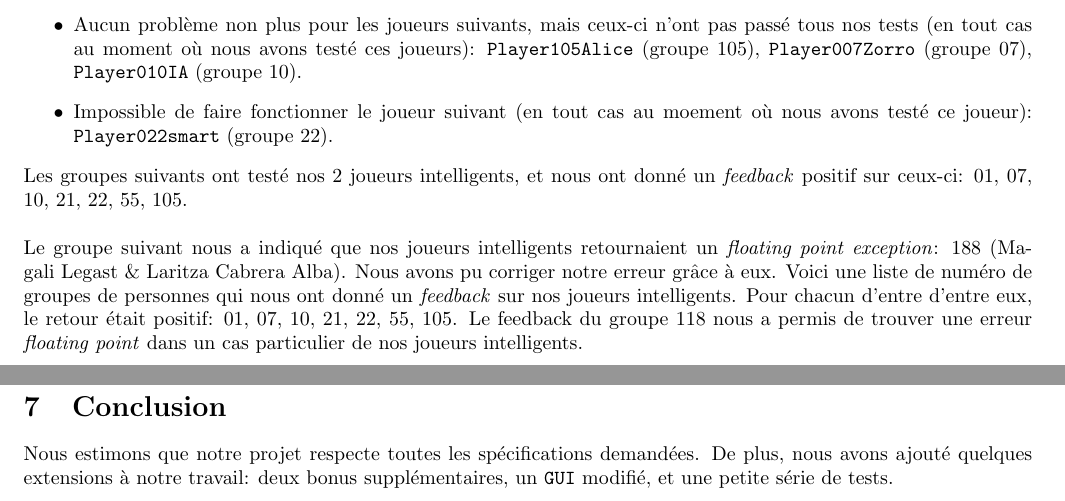
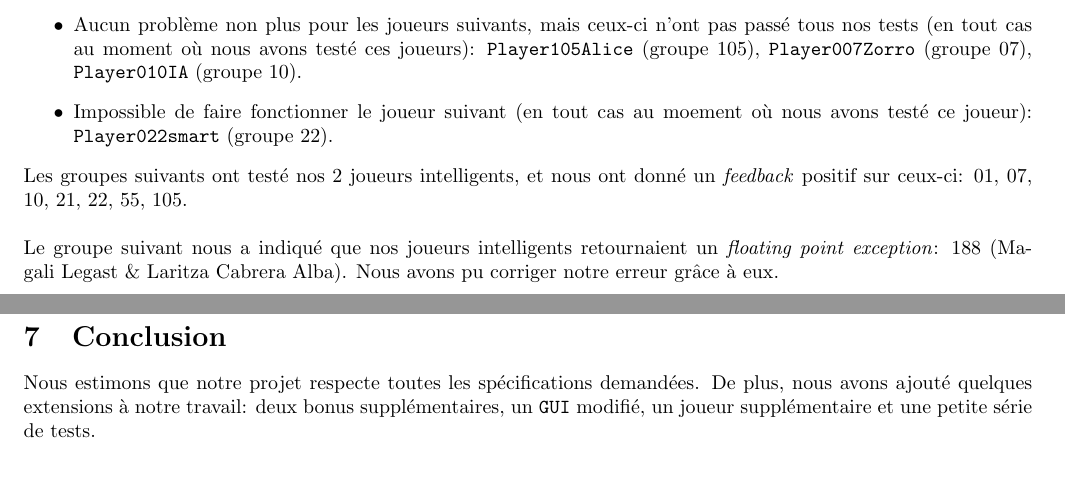
Before and after one commit to jasemabeed114/LINGI1131-Project-2019, a LaTeX document (report/report.tex): two parts of pages 4 and 5 of 5, joined at a grey line, cut so that both start at the same text, the shorter picture padded with empty space. The pictures show the PDF file report/report.pdf that the author committed with the source.

Commit message:
Changements map + no move

```diff
--- a/report/report.tex
+++ b/report/report.tex
@@ -99,7 +99,6 @@ Nous avons effectué des tests d'interopérabilité avec plusieurs groupes diff
 \end{itemize}
 Les groupes suivants ont testé nos 2 joueurs intelligents, et nous ont donné un \emph{feedback} positif sur ceux-ci: 01, 07, 10, 21, 22, 55, 105. \\ \\
 Le groupe suivant nous a indiqué que nos joueurs intelligents retournaient un \emph{floating point exception}: 188 (Magali Legast \& Laritza Cabrera Alba). Nous avons pu corriger notre erreur grâce à eux.
-Voici une liste de numéro de groupes de personnes qui nous ont donné un \emph{feedback} sur nos joueurs intelligents. Pour chacun d'entre d'entre eux, le retour était positif: 01, 07, 10, 21, 22, 55, 105. Le feedback du groupe 118 nous a permis de trouver une erreur \emph{floating point} dans un cas particulier de nos joueurs intelligents.
 \section{Extensions}
 Trois types d'extensions ont été ajoutés à notre travail:
 \begin{itemize}
@@ -132,5 +131,5 @@ Le deuxième problème majeur que nous avons rencontré est la gestion de la car
 Ajoutons aussi que nous avons toujours considéré le cas où le nombre de \emph{spawns} est toujours supérieur ou égal au nombre de joueurs dans la partie.
 
 \section{Conclusion}
-Nous estimons que notre projet respecte toutes les spécifications demandées. De plus, nous avons ajouté quelques extensions à notre travail: deux bonus supplémentaires, un \texttt{GUI} modifié, et une petite série de tests.
+Nous estimons que notre projet respecte toutes les spécifications demandées. De plus, nous avons ajouté quelques extensions à notre travail: deux bonus supplémentaires, un \texttt{GUI} modifié, un joueur supplémentaire et une petite série de tests.
 \end{document}
```
Also changed, not shown: report/report.pdf, report/report.tex (2 more changed lines), 3 other files.
